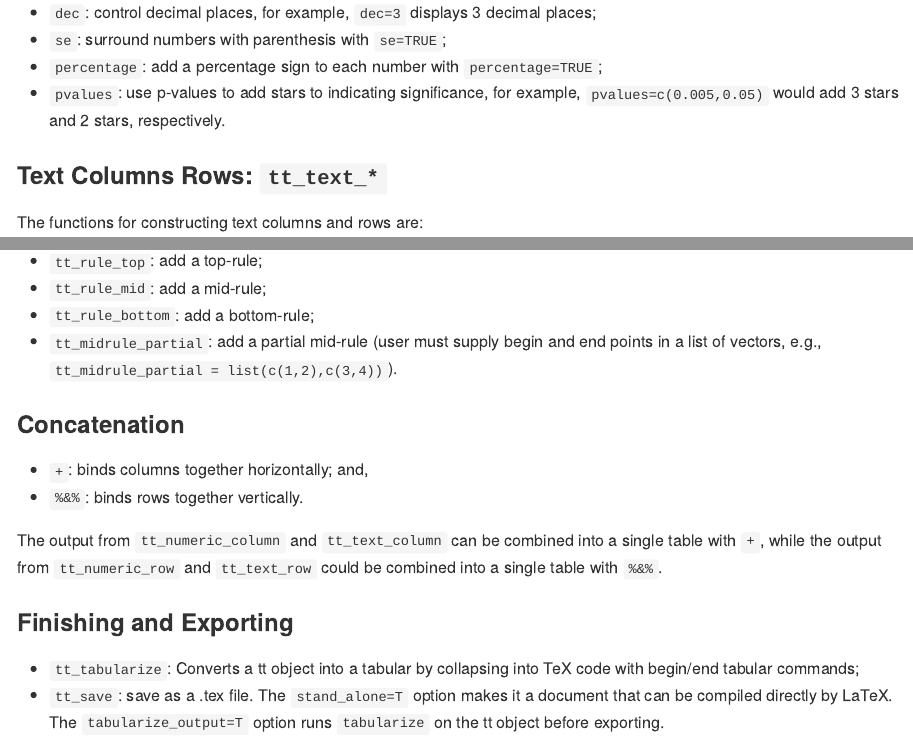
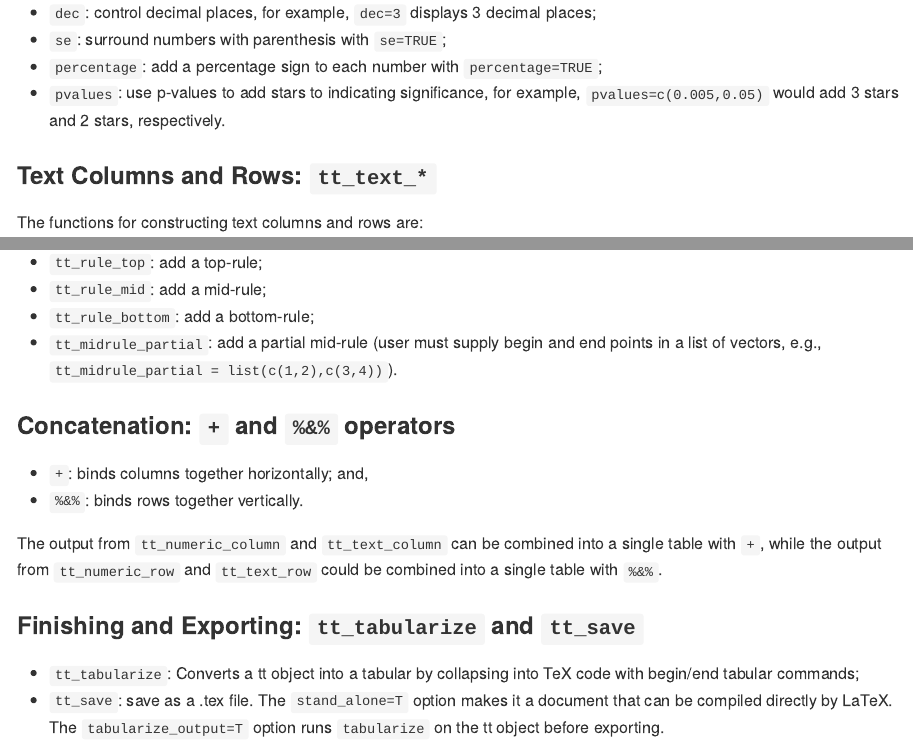
Before and after one commit to setzler/textables, an R Markdown document (README.Rmd): the page in a window 1100 px wide, from 500 px down, and a second part further down, joined at a grey line. The pictures show the output file README.md that the author committed with the source, drawn offline in the style of GitHub; long lines of code are wrapped.

Commit message:
Minor improvements to README

```diff
--- a/README.Rmd
+++ b/README.Rmd
@@ -49,7 +49,7 @@ Formatting options:
 - `tt_midrule_partial`: add a partial mid-rule (user must supply begin and end points in a list of vectors, e.g., `tt_midrule_partial = list(c(1,2),c(3,4))`).
 
 
-### Concatenation
+### Concatenation: `+` and `%&%` operators
 
 - `+`: binds columns together horizontally; and,
 - `%&%`: binds rows together vertically.
@@ -57,7 +57,7 @@ Formatting options:
 The output from `tt_numeric_column` and `tt_text_column` can be combined into a single table with `+`, while the output from `tt_numeric_row` and `tt_text_row` could be combined into a single table with `%&%`.
 
 
-### Finishing and Exporting
+### Finishing and Exporting: `tt_tabularize` and `tt_save`
 
 - `tt_tabularize`: Converts a tt object into a tabular by collapsing into TeX code with begin/end tabular commands;
 - `tt_save`: save as a .tex file. The `stand_alone=T` option makes it a document that can be compiled directly by LaTeX. The `tabularize_output=T` option runs `tabularize` on the tt object before exporting.
```
Also changed, not shown: README.md, example.pdf, example.png.
